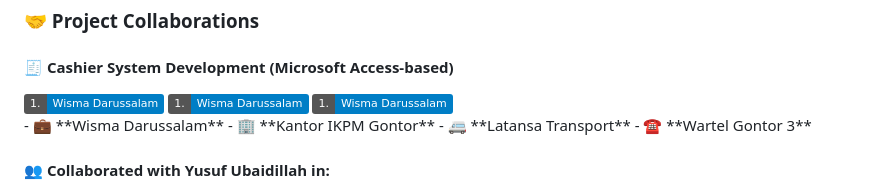
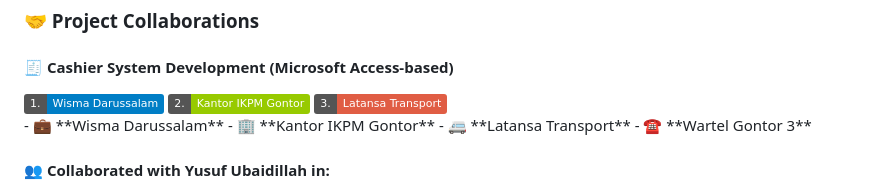
Before and after one commit to Think-Ness/think-ness, a Markdown page: README.md, the part around the change. Drawn GitHub-style; badges without logos.

```diff
--- a/README.md
+++ b/README.md
@@ -30,8 +30,8 @@
 <div display="flex">
     <img src="https://img.shields.io/badge/1.-Wisma_Darussalam-blue" alt="Wisma"/>
   <a href="#">
-    <img src="https://img.shields.io/badge/1.-Wisma_Darussalam-blue" alt="Wisma"/>
-    <img src="https://img.shields.io/badge/1.-Wisma_Darussalam-blue" alt="Wisma"/>
+    <img src="https://img.shields.io/badge/2.-Kantor_IKPM_Gontor-Green" alt="Ikpm"/>
+    <img src="https://img.shields.io/badge/3.-Latansa_Transport-Red" alt="Transport"/>
   </a>
 </div>
 - 💼 **Wisma Darussalam**
```
